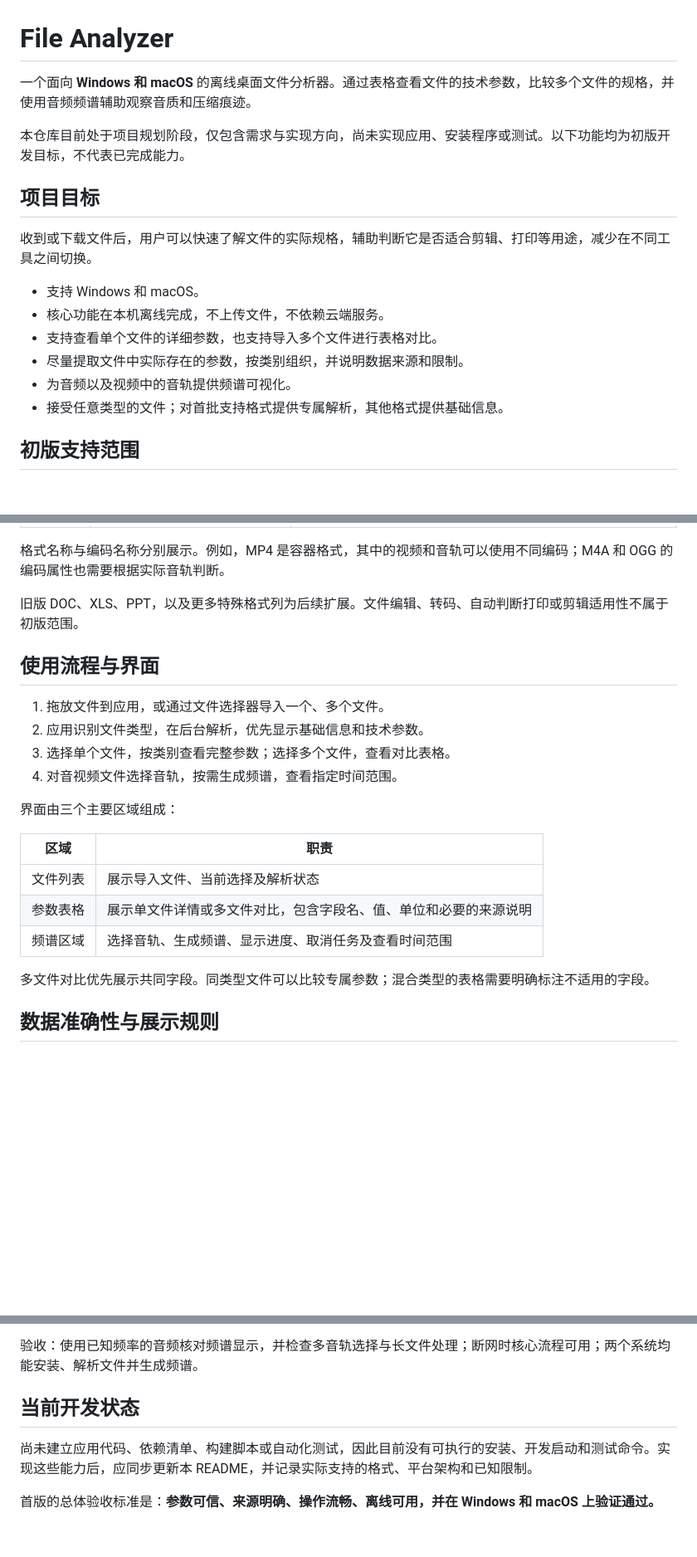
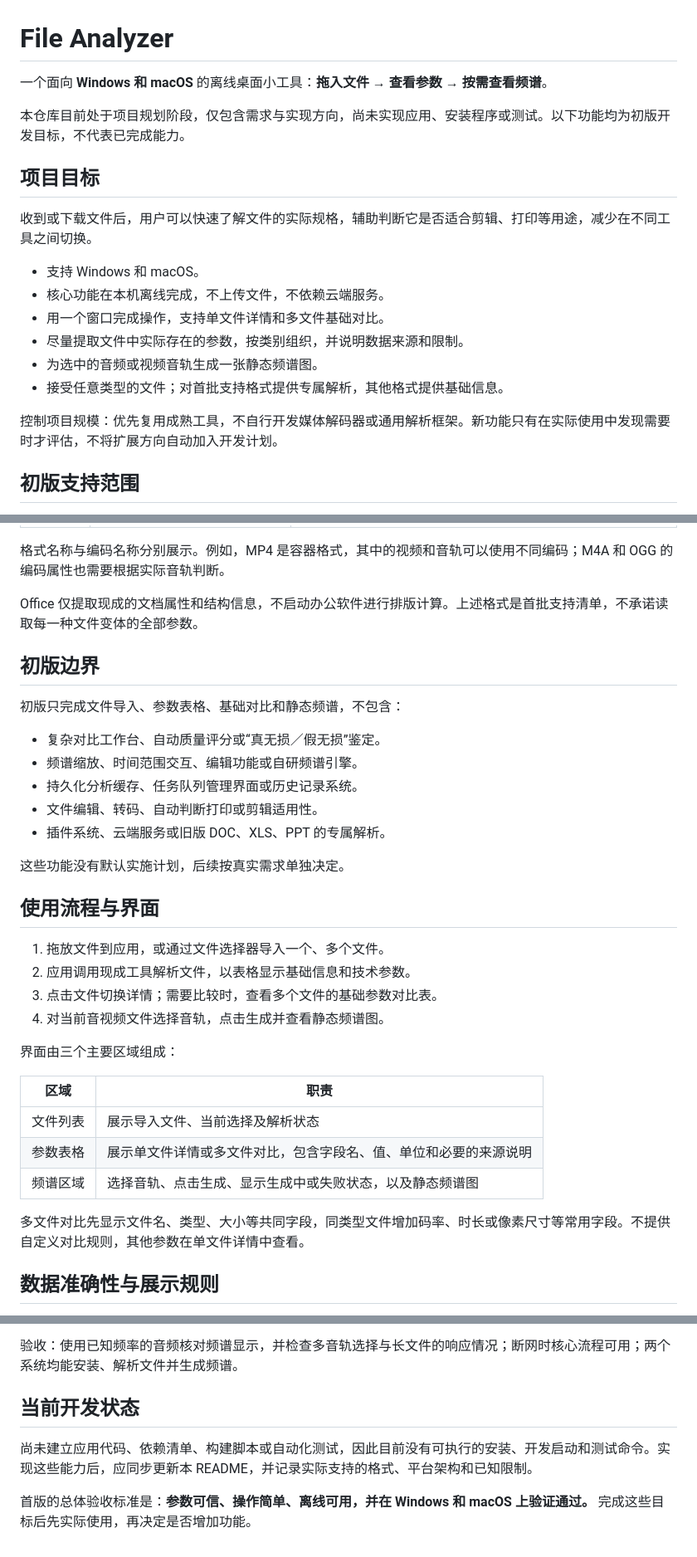
Before and after one commit to EdwinJunyu/fileAnalysizer_demo1, a Markdown page: README.md, 3 parts joined by grey strips. Shown at 83% size. Rendered like a GitHub page; blank space fills up the shorter version.

```diff
--- a/README.md
+++ b/README.md
@@ -1,6 +1,6 @@
 # File Analyzer
 
-一个面向 **Windows 和 macOS** 的离线桌面文件分析器。通过表格查看文件的技术参数，比较多个文件的规格，并使用音频频谱辅助观察音质和压缩痕迹。
+一个面向 **Windows 和 macOS** 的离线桌面小工具：**拖入文件 → 查看参数 → 按需查看频谱**。
 
 本仓库目前处于项目规划阶段，仅包含需求与实现方向，尚未实现应用、安装程序或测试。以下功能均为初版开发目标，不代表已完成能力。
 
@@ -10,10 +10,12 @@
 
 - 支持 Windows 和 macOS。
 - 核心功能在本机离线完成，不上传文件，不依赖云端服务。
-- 支持查看单个文件的详细参数，也支持导入多个文件进行表格对比。
+- 用一个窗口完成操作，支持单文件详情和多文件基础对比。
 - 尽量提取文件中实际存在的参数，按类别组织，并说明数据来源和限制。
-- 为音频以及视频中的音轨提供频谱可视化。
+- 为选中的音频或视频音轨生成一张静态频谱图。
 - 接受任意类型的文件；对首批支持格式提供专属解析，其他格式提供基础信息。
+
+控制项目规模：优先复用成熟工具，不自行开发媒体解码器或通用解析框架。新功能只有在实际使用中发现需要时才评估，不将扩展方向自动加入开发计划。
 
 ## 初版支持范围
 
@@ -29,14 +31,26 @@
 
 格式名称与编码名称分别展示。例如，MP4 是容器格式，其中的视频和音轨可以使用不同编码；M4A 和 OGG 的编码属性也需要根据实际音轨判断。
 
-旧版 DOC、XLS、PPT，以及更多特殊格式列为后续扩展。文件编辑、转码、自动判断打印或剪辑适用性不属于初版范围。
+Office 仅提取现成的文档属性和结构信息，不启动办公软件进行排版计算。上述格式是首批支持清单，不承诺读取每一种文件变体的全部参数。
+
+## 初版边界
+
+初版只完成文件导入、参数表格、基础对比和静态频谱，不包含：
+
+- 复杂对比工作台、自动质量评分或“真无损／假无损”鉴定。
+- 频谱缩放、时间范围交互、编辑功能或自研频谱引擎。
+- 持久化分析缓存、任务队列管理界面或历史记录系统。
+- 文件编辑、转码、自动判断打印或剪辑适用性。
+- 插件系统、云端服务或旧版 DOC、XLS、PPT 的专属解析。
+
+这些功能没有默认实施计划，后续按真实需求单独决定。
 
 ## 使用流程与界面
 
 1. 拖放文件到应用，或通过文件选择器导入一个、多个文件。
-2. 应用识别文件类型，在后台解析，优先显示基础信息和技术参数。
-3. 选择单个文件，按类别查看完整参数；选择多个文件，查看对比表格。
-4. 对音视频文件选择音轨，按需生成频谱，查看指定时间范围。
+2. 应用调用现成工具解析文件，以表格显示基础信息和技术参数。
+3. 点击文件切换详情；需要比较时，查看多个文件的基础参数对比表。
+4. 对当前音视频文件选择音轨，点击生成并查看静态频谱图。
 
 界面由三个主要区域组成：
 
@@ -44,9 +58,9 @@
 | --- | --- |
 | 文件列表 | 展示导入文件、当前选择及解析状态 |
 | 参数表格 | 展示单文件详情或多文件对比，包含字段名、值、单位和必要的来源说明 |
-| 频谱区域 | 选择音轨、生成频谱、显示进度、取消任务及查看时间范围 |
+| 频谱区域 | 选择音轨、点击生成、显示生成中或失败状态，以及静态频谱图 |
 
-多文件对比优先展示共同字段。同类型文件可以比较专属参数；混合类型的表格需要明确标注不适用的字段。
+多文件对比先显示文件名、类型、大小等共同字段，同类型文件增加码率、时长或像素尺寸等常用字段。不提供自定义对比规则，其他参数在单文件详情中查看。
 
 ## 数据准确性与展示规则
 
@@ -125,9 +131,9 @@
 - 完成 Windows 和 macOS 安装包与验证。
 
-验收：使用已知频率的音频核对频谱显示，并检查多音轨选择与长文件处理；断网时核心流程可用；两个系统均能安装、解析文件并生成频谱。
+验收：使用已知频率的音频核对频谱显示，并检查多音轨选择与长文件的响应情况；断网时核心流程可用；两个系统均能安装、解析文件并生成频谱。
 
 ## 当前开发状态
 
 尚未建立应用代码、依赖清单、构建脚本或自动化测试，因此目前没有可执行的安装、开发启动和测试命令。实现这些能力后，应同步更新本 README，并记录实际支持的格式、平台架构和已知限制。
 
-首版的总体验收标准是：**参数可信、来源明确、操作流畅、离线可用，并在 Windows 和 macOS 上验证通过。**
+首版的总体验收标准是：**参数可信、操作简单、离线可用，并在 Windows 和 macOS 上验证通过。** 完成这些目标后先实际使用，再决定是否增加功能。
```
Also changed, not shown: other parts of README.md (+12 -20 lines).
